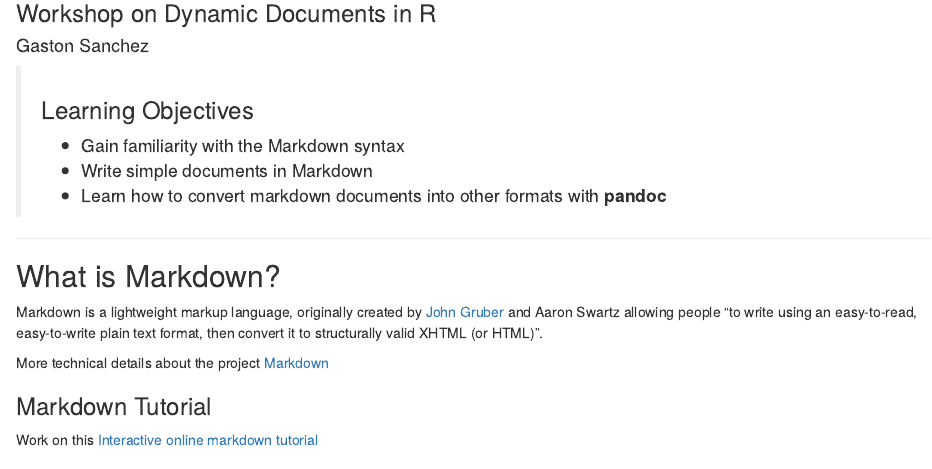
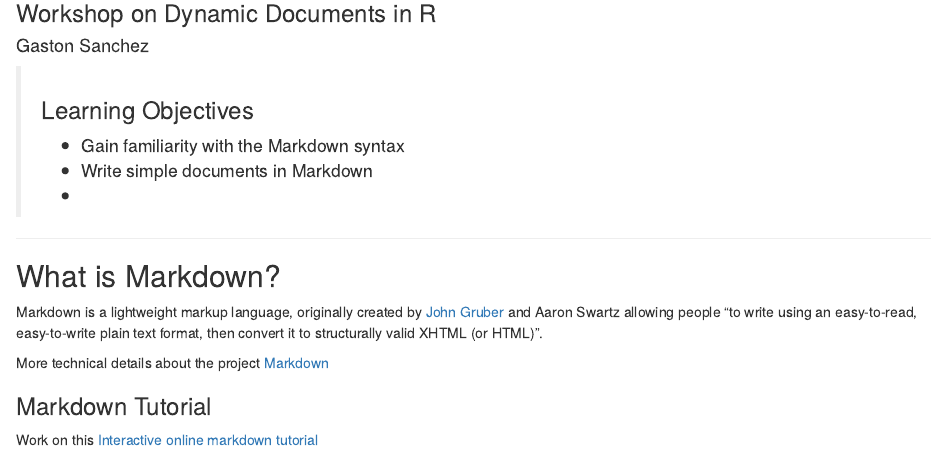
Before and after one commit to gastonstat/ujat-dynadocs-workshop, an R Markdown document (sessions/01-introduction.Rmd): the page in a window 1100 px wide, from 80 px down. Rendered offline with R 4.5, knitr and Pandoc, with nearby package versions.

Commit message:
update intro first day workshop

```diff
--- a/sessions/01-introduction.Rmd
+++ b/sessions/01-introduction.Rmd
@@ -9,7 +9,7 @@ output: html_document
 >
 > * Gain familiarity with the Markdown syntax
 > * Write simple documents in Markdown
-> * Learn how to convert markdown documents into other formats with __pandoc__
+> *
 
 -----
 
```
